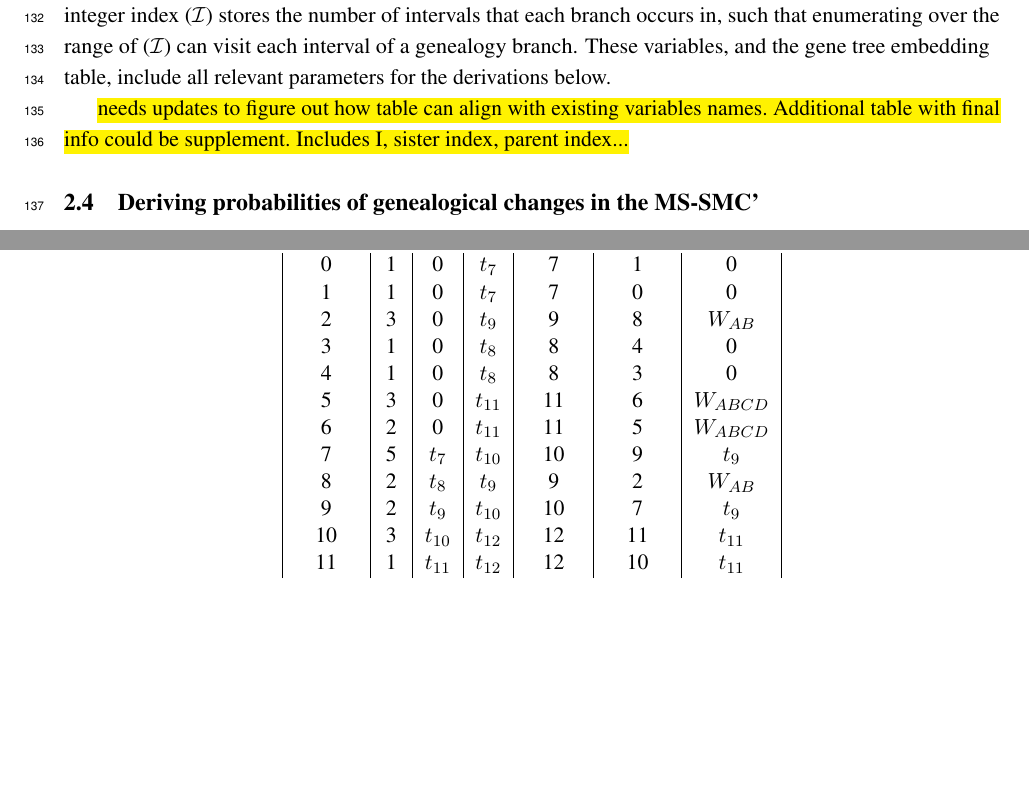
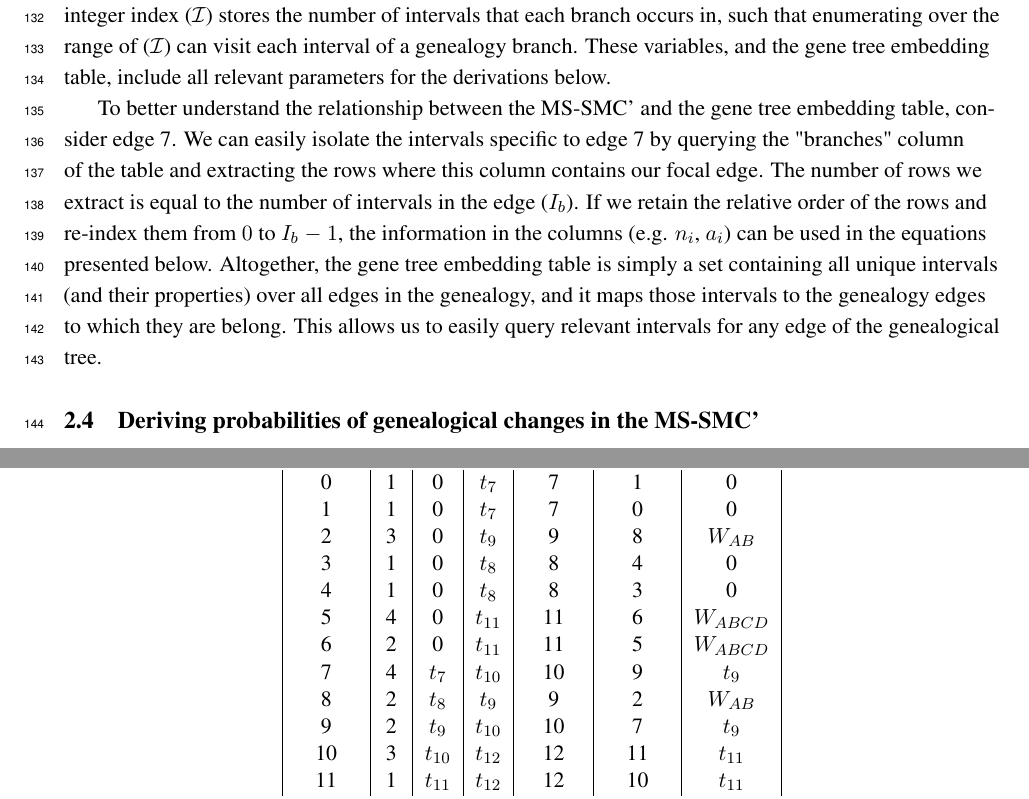
Before and after one commit to eaton-lab/waiting-distances, a LaTeX document (manuscript/waiting-distances.tex): two parts of pages 5 and 15 of 20 before the commit and two parts of pages 5 and 15 of 21 after it, joined at a grey line, cut so that both start at the same text, the shorter picture padded with empty space. Compiled offline with pdfLaTeX.

Commit message:
added paragraph describing the relationship between gene tree embedding table and the ms-smc'.

```diff
--- a/manuscript/waiting-distances.tex
+++ b/manuscript/waiting-distances.tex
@@ -605,10 +605,12 @@ of ($\mathcal{I}$) can visit each interval of a genealogy branch.
 These variables,
 and the gene tree embedding table, include all relevant parameters
 for the derivations below.
+
+To better understand the relationship between the MS-SMC' and the gene tree embedding table, consider edge 7. We can easily isolate the intervals specific to edge 7 by querying the "branches" column of the table and extracting the rows where this column contains our focal edge. The number of rows we extract is equal to the number of intervals in the edge ($I_b$). If we retain the relative order of the rows and re-index them from $0$ to $I_b-1$, the information in the columns (e.g. $n_i$, $a_i$) can be used in the equations presented below. Altogether, the gene tree embedding table is simply a set containing all unique intervals (and their properties) over all edges in the genealogy, and it maps those intervals to the genealogy edges to which they are belong. This allows us to easily query relevant intervals for any edge of the genealogical tree.
 % , and are also summarized in the Appendix.
 
-\hl{needs updates to figure out how table can align with existing variables names.
-Additional table with final info could be supplement. Includes I, sister index, parent index...}
+%\hl{needs updates to figure out how table can align with existing variables names.
+%Additional table with final info could be supplement. Includes I, sister index, parent index...}
 
 % Unlike in the single-population SMC', the intervals in the multispecies model
 % are branch-specific. For example, the breakpoint $\sigma_{D1}$ in Figure 2c
@@ -1105,9 +1107,9 @@ Inference of genealogies along a chromosome is a common goal in population genet
 	2  &  3 & 0      & $t_9$  & 9  & 8  & $W_{AB}$   \\
 	3  &  1 & 0      & $t_8$  & 8  & 4  & 0          \\
 	4  &  1 & 0      & $t_8$  & 8  & 3  & 0          \\
-	5  &  3 & 0      & $t_{11}$ & 11 & 6  & $W_{ABCD}$ \\
+	5  &  4 & 0      & $t_{11}$ & 11 & 6  & $W_{ABCD}$ \\
 	6  &  2 & 0      & $t_{11}$ & 11 & 5  & $W_{ABCD}$ \\
-	7  &  5 & $t_7$  & $t_{10}$ & 10 & 9  & $t_9$      \\
+	7  &  4 & $t_7$  & $t_{10}$ & 10 & 9  & $t_9$      \\
 	8  &  2 & $t_8$  & $t_9$  & 9  & 2  & $W_{AB}$   \\
 	9  &  2 & $t_9$  & $t_{10}$ & 10 & 7  & $t_9$      \\
 	10 &  3 & $t_{10}$ & $t_{12}$ & 12 & 11 & $t_{11}$     \\
```
